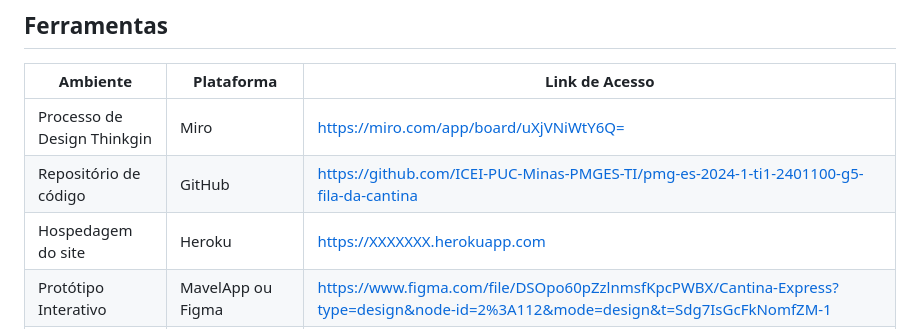
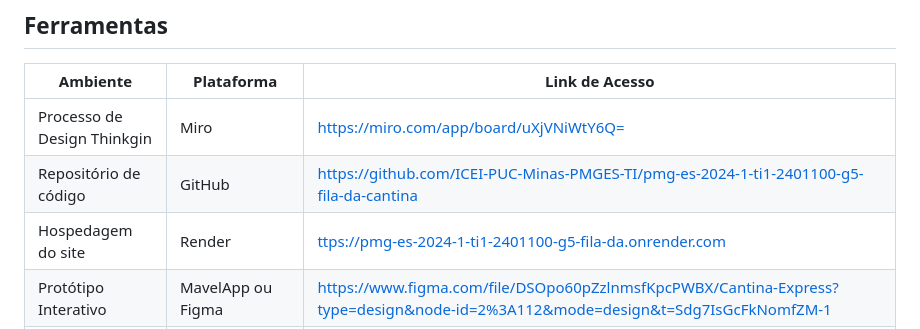
Before and after one commit to ICEI-PUC-Minas-PMGES-TI/pmg-es-2024-1-ti1-2401100-g5-fila-da-cantina, a Markdown page: docs/relatorio/Relatorio Tecnico - TEMPLATE.md, the part around the change. Drawn GitHub-style.

```diff
--- a/docs/relatorio/Relatorio Tecnico - TEMPLATE.md
+++ b/docs/relatorio/Relatorio Tecnico - TEMPLATE.md
@@ -212,7 +212,7 @@ Nosso grupo optou pela divisão das partes do trabalho entre os membros do grupo
 |-----------|-------------------------|---------------|
 |Processo de Design Thinkgin  | Miro |  [https://miro.com/app/board/uXjVNiWtY6Q=](https://miro.com/app/board/uXjVNiWtY6Q=) |
 |Repositório de código | GitHub | [https://github.com/ICEI-PUC-Minas-PMGES-TI/pmg-es-2024-1-ti1-2401100-g5-fila-da-cantina](https://github.com/ICEI-PUC-Minas-PMGES-TI/pmg-es-2024-1-ti1-2401100-g5-fila-da-cantina) |
-|Hospedagem do site | Heroku |  https://XXXXXXX.herokuapp.com |
+|Hospedagem do site | Render |  [ttps://pmg-es-2024-1-ti1-2401100-g5-fila-da.onrender.com](https://pmg-es-2024-1-ti1-2401100-g5-fila-da.onrender.com/) |
 |Protótipo Interativo | MavelApp ou Figma | https://www.figma.com/file/DSOpo60pZzlnmsfKpcPWBX/Cantina-Express?type=design&node-id=2%3A112&mode=design&t=Sdg7IsGcFkNomfZM-1 |
 |Ferramentas de comunicação | Discord | https://discord.gg
 |Editor de código | Visual Studio Code e Intelijj IDEA | https://code.visualstudio.com/ e https://www.jetbrains.com/idea/
```
